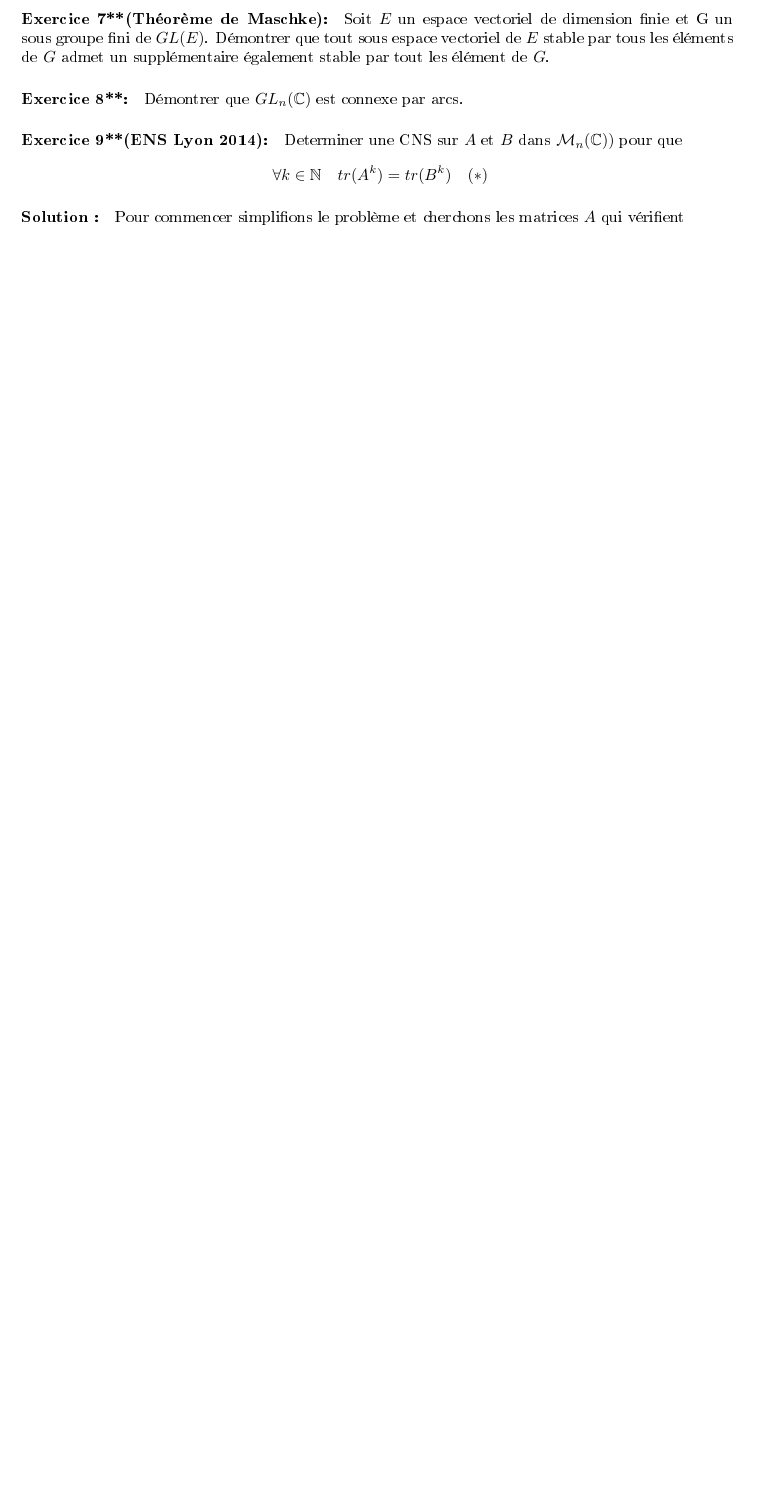
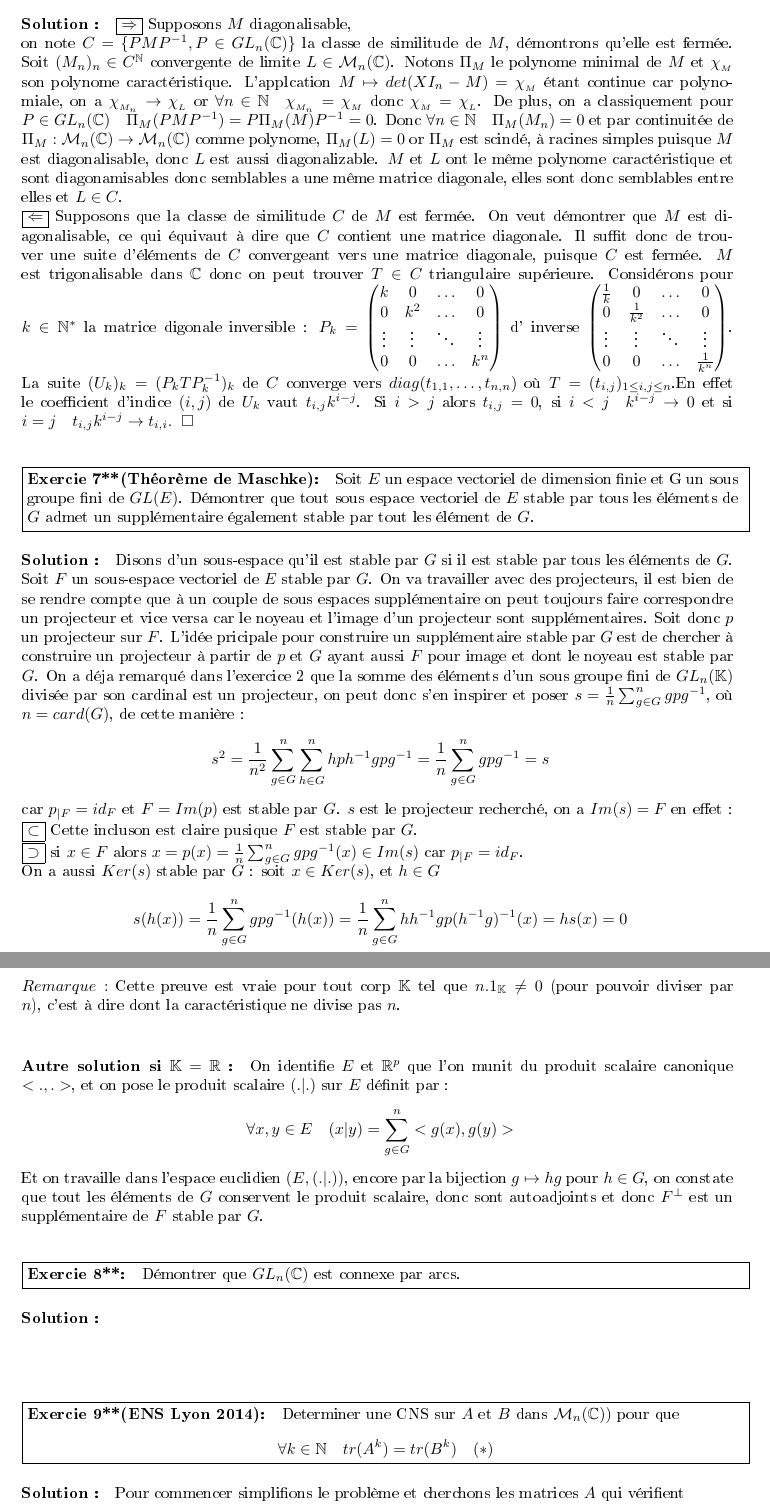
Before and after one commit to Armand0d0/Maths, a LaTeX document (tex/main.tex): part of page 3 of 7 before the commit and two parts of pages 3 and 4 of 9 after it, the two joined at a grey line, cut at the place of the change, the shorter picture padded with empty space. The pictures show the PDF file tex/main.pdf that the author committed with the source.

Commit message:
typing...

```diff
--- a/tex/main.tex
+++ b/tex/main.tex
@@ -91,7 +91,7 @@ S^2 = \Biggl(\sum_{i=1}^pA_i\Biggr)^2 =  \sum_{i=1}^p\sum_{j=1}^pA_iA_j = p\sum_
 
 }
 
-\paragraph{Exercice 3*:}
+\exercice{3*}{
 Soient $a,b\in \mathbb{R},\;\; a<b$ et $f:\left[a,b\right] \to \mathbb{R}$ continue
 sur $\left[a,b\right]$, dérivable sur $\left]a,b\right[$ nulle en $a$ et $b$.
  Soit $\lambda \in \mathbb{R}$.
@@ -106,5 +106,6 @@ Analyse : On va chercher par exemple $g$ dérivable vérifiant \\
 f(c) = 0$\\
 le deuxième point serait vérifié si par exemple $g'= (f'+\lambda f)h$ avec $h$ une fonction strictement positive. Choisissons $h$ de manière à pouvoir primitiver $g'$ on remarque que $g'$ est la dérivée du produit $fh$ si $h' =\lambda h$ ce qui fonctionne avec $h : x\mapsto e^{\lambda x}$.\\
 Synthèse : On applique le théorème de Rolle à $g:x\mapsto f(x)e^{\lambda x}, g $ est continue sur $\left]a,b\right[$, dérivable sur $\left[a,b\right]$, nulle en $a$ et $b$ donc $ \exists c \in \left]a,b\right[ \quad g'(c) = 0 $ or $g'(x) = (f'(x) + \lambda f(x))e^{\lambda x}$ donc $f'(c) + \lambda f(c) = 0$.
-\paragraph{Exercice 4:}
+}
+\exercice{4}{
     Retrouver le binome de Newton à l'aide de la formule de Leibniz.
@@ -123,19 +124,35 @@ C'est direct quand on pense à la formule $MCom(M)^{T}= det(M)I_n$,
 car une relation de Bézout dans $\mathbb{Z}$ permet d'écrire : \[\
 \exists u,v \in \mathbb{Z} \quad ACom(A)^{T}u + BCom(B)^Tv = (det(A)u+det(B)v)I_n = I_n
 \]
-\paragraph{Exercice 6*:}
+}
+\exercice{6*}{
 Soit $M \in \mn{C}$, démontrer que $M$ est diagonalisable si et seulement si
 sa classe de simlitude est fermée.
-
-\paragraph{Exercice 7**(Théorème de Maschke):}
+}{
+  $\boxed{\Rightarrow }$ Supposons $M$ diagonalisable,\\ on note $C = \{PMP^{-1} , P \in GL_n(\mathbb{C}) \}$ la classe de similitude de $M$, démontrons qu'elle est fermée. Soit $(M_n)_n \in C^{\mathbb{N}}$ convergente de limite $L \in \mn{C}$.
+Notons $\Pi_M$ le polynome minimal de $M$ et $\chi_{_M}$ son polynome caractéristique. L'applcation $M \mapsto det(XI_n -M) = \chi_{_M}$ étant continue car polynomiale, on a $\chi_{_{M_n}} \rightarrow \chi_{_L}$ or $\forall n \in \mathbb{N} \quad \chi_{_{M_n}} = \chi_{_M}$ donc $\chi_{_M} = \chi_{_L}$. De plus, on a classiquement pour $P \in GL_n(\mathbb{C}) \quad \Pi_M(PMP^{-1}) =  P\Pi_M(M)P^{-1} = 0$. Donc $\forall n\in \mathbb{N} \quad \Pi_M(M_n) = 0$ et par continuitée de $\Pi_M : \mn{C} \to \mn{C}$ comme polynome, $\Pi_M(L) = 0$ or $\Pi_M$ est scindé, à racines simples puisque $M$ est diagonalisable, donc $L$ est aussi diagonalizable. $M$ et $L$ ont le même polynome caractéristique et sont diagonamisables donc semblables a une même matrice diagonale, elles sont donc semblables entre elles et $L \in C$.\\
+$\boxed{\Leftarrow}$ Supposons que la classe de similitude $C$ de $M$ est fermée. On veut démontrer que $M$ est diagonalisable, ce qui équivaut à dire que $C$ contient une matrice diagonale. Il suffit donc de trouver une suite d'éléments de $C$ convergeant vers une matrice diagonale, puisque $C$ est fermée. $M$ est trigonalisable dans $\mathbb{C}$ donc on peut trouver $T \in C$ triangulaire supérieure. Considérons pour $k \in \mathbb{N}^*$ la matrice digonale inversible : $P_k = \left( \begin{matrix}k & 0 & \ldots & 0 \\ 0 & k^2  & \ldots & 0 \\ \vdots & \vdots & \ddots & \vdots \\ 0 & 0& \ldots & k^n \end{matrix}\right)$ d' inverse $\left( \begin{matrix}\frac{1}{k} & 0 & \ldots & 0 \\ 0 & \frac{1}{k^2}  & \ldots & 0 \\ \vdots & \vdots & \ddots & \vdots \\ 0 & 0& \ldots & \frac{1}{k^n} \end{matrix}\right)$. La suite $(U_k)_k= (P_kTP_k^{-1})_k$ de $C$ converge vers $diag(t_{1,1},\ldots,t_{n,n})$ où $T =(t_{i,j})_{1\leq i,j \leq n}$.En effet le coefficient d'indice $(i,j)$ de $U_k$ vaut $t_{i,j}k^{i-j}$. Si $i>j$ alors $t_{i,j} =0$, si $i<j\quad k^{i-j} \to 0$ et si $i=j\quad t_{i,j}k^{i-j} \to t_{i,i}.\;\;{\square}$
+}
+\exercice{7**(Théorème de Maschke)}{
 Soit $E$ un espace vectoriel de dimension finie et G un sous groupe fini de
 $GL(E)$. Démontrer que tout sous espace vectoriel de $E$ stable par tous les éléments de $G$ admet un
 supplémentaire également stable par tout les élément de $G$.
+}{
+  Disons d'un sous-espace qu'il est stable par $G$ si il est stable par tous les éléments de $G$.
+Soit $F$ un sous-espace vectoriel de $E$ stable par $G$. On va travailler avec des projecteurs, il est bien de se rendre compte que à un couple de sous espaces supplémentaire on peut toujours faire correspondre un projecteur et vice versa car le noyeau et l'image d'un projecteur sont supplémentaires. Soit donc $p$ un projecteur sur $F$. L'idée pricipale pour construire un supplémentaire stable par $G$ est de chercher à construire un projecteur à partir de $p$ et $G$ ayant aussi $F$ pour image et dont le noyeau est stable par $G$.
+On a déja remarqué dans l'exercice 2 que la somme des éléments d'un sous groupe fini de $GL_n(\mathbb{K})$ divisée par son cardinal est un projecteur, on peut donc s'en inspirer et poser $s = \frac{1}{n} \sum_{g \in G}^n gpg^{-1}$, où $n= card(G)$,
+de cette manière : \[\ s^2 = \frac{1}{n^2} \sum_{g \in G}^n\sum_{h \in G}^n hph^{-1}gpg^{-1} = \frac{1}{n}\sum_{g \in G}^ngpg^{-1} =s \] car $p_{|F} =id_F$ et $F =Im(p)$ est stable par $G$. $s$ est le projecteur recherché, on a $Im(s) = F$ en effet :\\ $\boxed{\subset}$ Cette incluson est claire pusique $F$ est stable par $G$.\\ $\boxed{\supset}$ si $x\in F$  alors $ x = p(x) = \frac{1}{n}\sum_{g \in G}^n gpg^{-1}(x) \in Im(s)$ car $p_{|F} =id_F$.\\
+On a aussi $Ker(s)$ stable par $G$ : soit $x\in Ker(s)$, et $h \in G$ \\
+\[\ s(h(x)) = \frac{1}{n} \sum_{g\in G}^n gpg^{-1}(h(x)) = \frac{1}{n} \sum_{g\in G}^n hh^{-1}gp(h^{-1}g)^{-1}(x) = hs(x) = 0\] car $g \mapsto h^{-1}g$ est une permutation de $G$. Donc $Ker(s)$ est stable par $G$. Finalement comme $ Ker(s) \oplus F = Ker(s) \oplus Im(s) = E,\;\; Ker(s)$ est le supplémentaire recherché.\\
+\\ $Remarque :$ Cette preuve est vraie pour tout corp $\mathbb{K}$ tel que $n.1_{\mathbb{K}}\neq 0$ (pour pouvoir diviser par $n$), c'est à dire dont la caractéristique ne divise pas $n$.\\
+\paragraph{Autre solution si $\mathbb{K} =\mathbb{R}$ :} On identifie $E$ et $\mathbb{R}^p$ que l'on munit du produit scalaire canonique $<.,.>$, et on pose le produit scalaire $(.|.)$ sur $E$ définit par : \[\ \forall x,y \in E \quad (x|y) = \sum_{g\in G}^n <g(x),g(y)>
+\]Et on travaille dans l'espace euclidien $(E,(.|.)) $, encore par la bijection $g\mapsto hg$ pour $h \in G$, on constate que tout les éléments de $G$ conservent le produit scalaire, donc sont autoadjoints et donc $F^{\perp}$ est un supplémentaire de $F$ stable par $G$.
+}
+\exercice{8**}{ Démontrer que $GL_n(\mathbb{C})$ est connexe par
+ arcs.
+}{}
 
-\paragraph{Exercice 8**:} Démontrer que $GL_n(\mathbb{C})$ est connexe par
- arcs.
-
-\paragraph{Exercice 9**(ENS Lyon 2014):}
+\exercice{9**(ENS Lyon 2014)}{
 
 Determiner une CNS sur $A$ et $B$ dans $\mn{C})$ pour que \[\
 \forall k \in \mathbb{N} \quad tr(A^k) = tr(B^k) \quad (*) \]
```
Also changed, not shown: Exos_sympas.pdf, tex/main.pdf, tex/main.tex (32 more changed lines), 3 other files.
